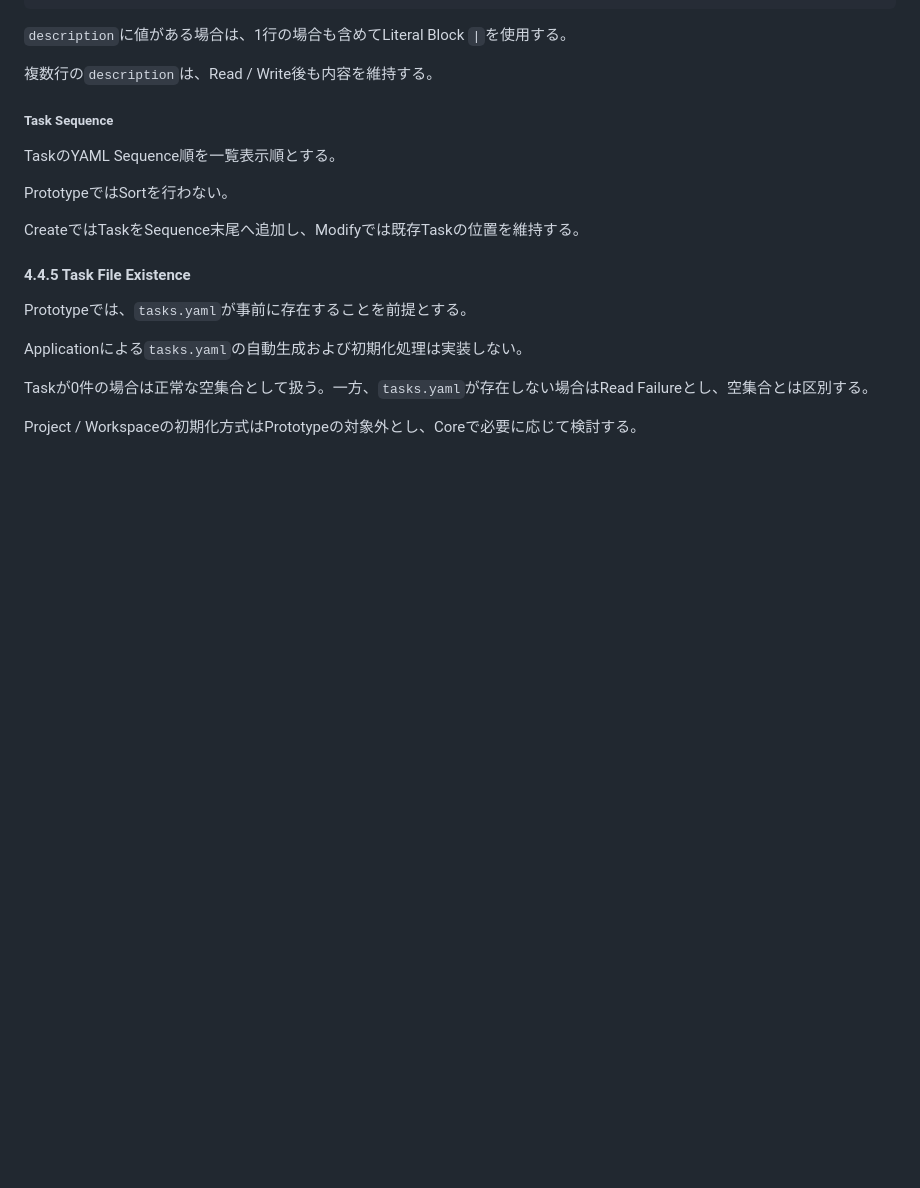
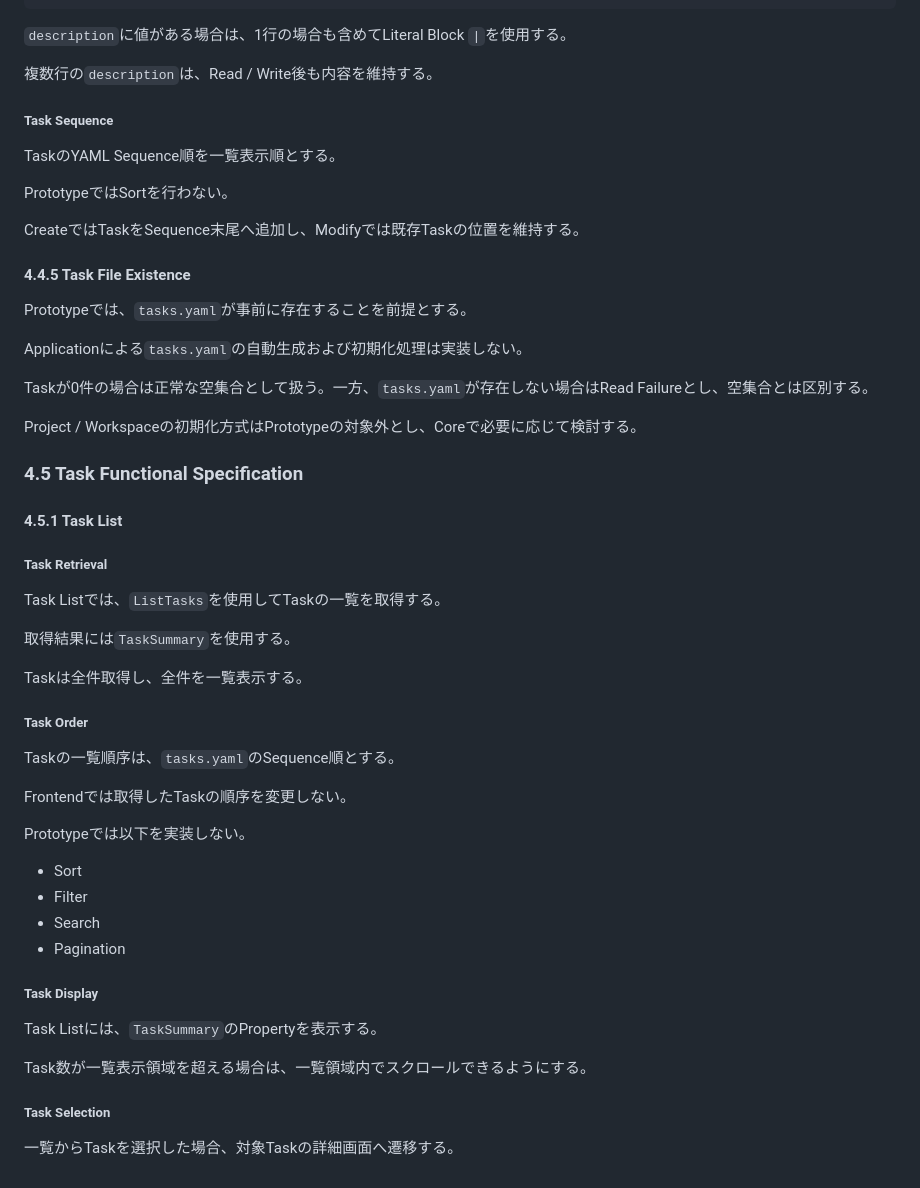
Before and after one commit to teru-0529/project-ariadne-prototype, a Markdown page: docs/prototype/phase-5-windows-application-v2.md, the part around the change. Rendered like a GitHub page; blank space fills up the shorter version.

Commit message:
docs(phase5): specify Task List behavior

```diff
--- a/docs/prototype/phase-5-windows-application-v2.md
+++ b/docs/prototype/phase-5-windows-application-v2.md
@@ -1477,3 +1477,38 @@ Applicationによる`tasks.yaml`の自動生成および初期化処理は実装
 Taskが0件の場合は正常な空集合として扱う。一方、`tasks.yaml`が存在しない場合はRead Failureとし、空集合とは区別する。
 
 Project / Workspaceの初期化方式はPrototypeの対象外とし、Coreで必要に応じて検討する。
+
+### 4.5 Task Functional Specification
+
+#### 4.5.1 Task List
+
+##### Task Retrieval
+
+Task Listでは、`ListTasks`を使用してTaskの一覧を取得する。
+
+取得結果には`TaskSummary`を使用する。
+
+Taskは全件取得し、全件を一覧表示する。
+
+##### Task Order
+
+Taskの一覧順序は、`tasks.yaml`のSequence順とする。
+
+Frontendでは取得したTaskの順序を変更しない。
+
+Prototypeでは以下を実装しない。
+
+- Sort
+- Filter
+- Search
+- Pagination
+
+##### Task Display
+
+Task Listには、`TaskSummary`のPropertyを表示する。
+
+Task数が一覧表示領域を超える場合は、一覧領域内でスクロールできるようにする。
+
+##### Task Selection
+
+一覧からTaskを選択した場合、対象Taskの詳細画面へ遷移する。
```
